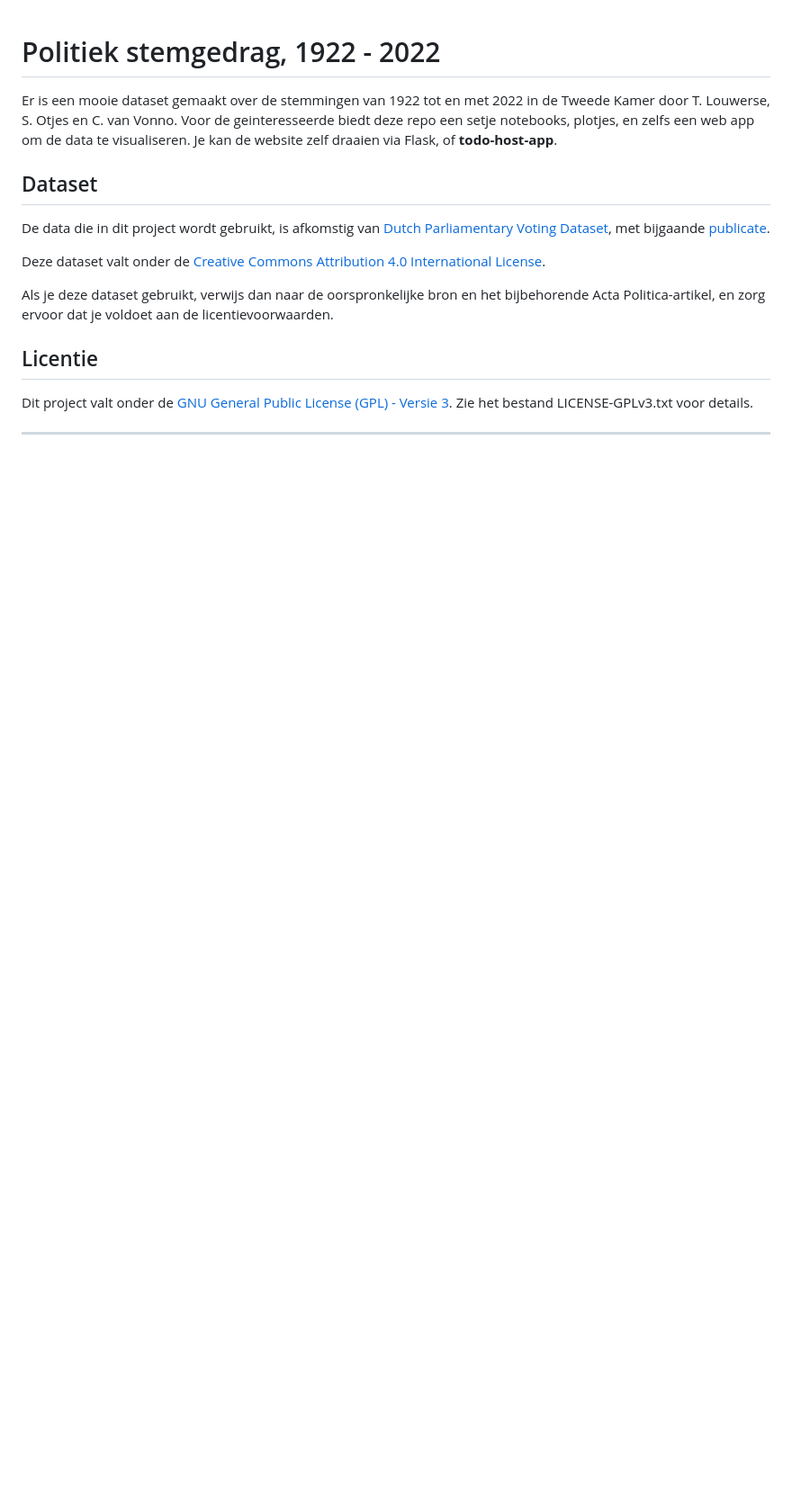
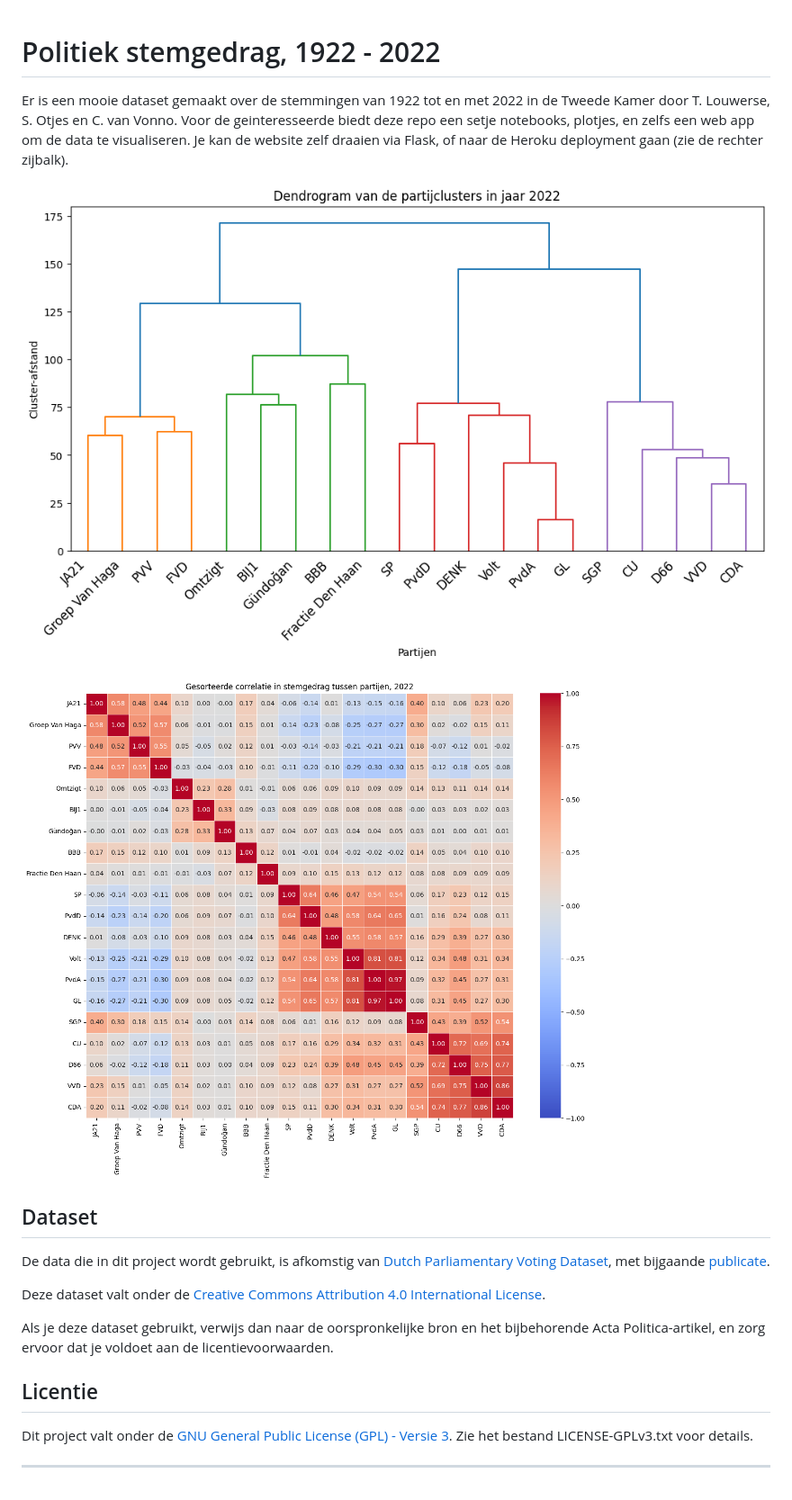
Before and after one commit to larsgeb/Polertiek, a Markdown page: README.md, the part around the change. Shown: that part at 90% size. GitHub-like rendering; pictures changed too: example_images/correlaties_2022.png (added), example_images/dendrogram_2022.png (added); blank space fills up the shorter version.

Commit message:
meer plotjes

```diff
--- a/README.md
+++ b/README.md
@@ -1,6 +1,12 @@
 # Politiek stemgedrag, 1922 - 2022
 
-Er is een mooie dataset gemaakt over de stemmingen van 1922 tot en met 2022 in de Tweede Kamer door T. Louwerse, S. Otjes en C. van Vonno. Voor de geinteresseerde biedt deze repo een setje notebooks, plotjes, en zelfs een web app om de data te visualiseren. Je kan de website zelf draaien via Flask, of **todo-host-app**.
+Er is een mooie dataset gemaakt over de stemmingen van 1922 tot en met 2022 in de Tweede Kamer door T. Louwerse, S. Otjes en C. van Vonno. Voor de geinteresseerde biedt deze repo een setje notebooks, plotjes, en zelfs een web app om de data te visualiseren. Je kan de website zelf draaien via Flask, of naar de Heroku deployment gaan (zie de rechter zijbalk).
+
+
+![](./example_images/dendrogram_2022.png)
+
+
+![](./example_images/correlaties_2022.png)
 
 ## Dataset
 
```
Also changed, not shown: 1 other file.
